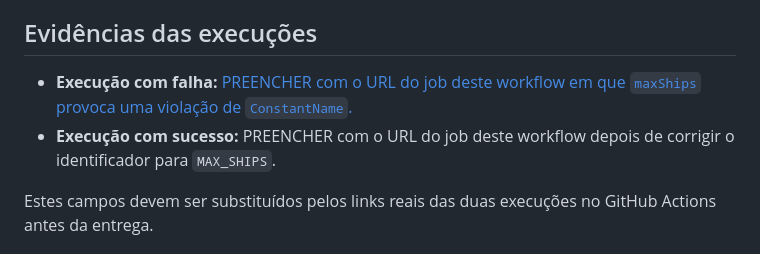
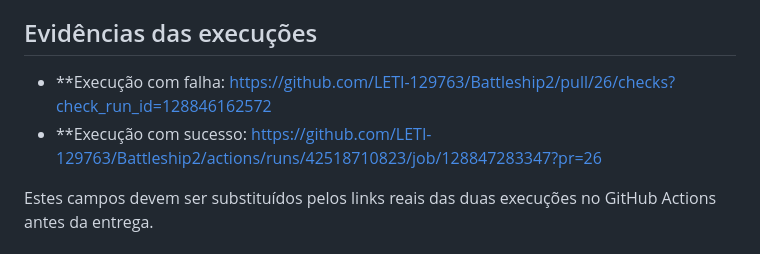
Before and after one commit to LETI-129763/Battleship2, a Markdown page: Checkstyle/README-113146.md, the part around the change. Rendered like a GitHub page.

Commit message:
docs: add successful Checkstyle run link

```diff
--- a/Checkstyle/README-113146.md
+++ b/Checkstyle/README-113146.md
@@ -20,8 +20,8 @@ As violações têm severidade `error`; `filter_mode: nofilter` impede a filtrag
 
 ## Evidências das execuções
 
-- **Execução com falha:** [PREENCHER com o URL do job deste workflow em que `maxShips` provoca uma violação de `ConstantName`.](https://github.com/LETI-129763/Battleship2/pull/26/checks?check_run_id=128846162572)
-- **Execução com sucesso:** PREENCHER com o URL do job deste workflow depois de corrigir o identificador para `MAX_SHIPS`.
+- **Execução com falha: https://github.com/LETI-129763/Battleship2/pull/26/checks?check_run_id=128846162572
+- **Execução com sucesso: https://github.com/LETI-129763/Battleship2/actions/runs/42518710823/job/128847283347?pr=26
 
 Estes campos devem ser substituídos pelos links reais das duas execuções no GitHub Actions antes da entrega.
 
```
